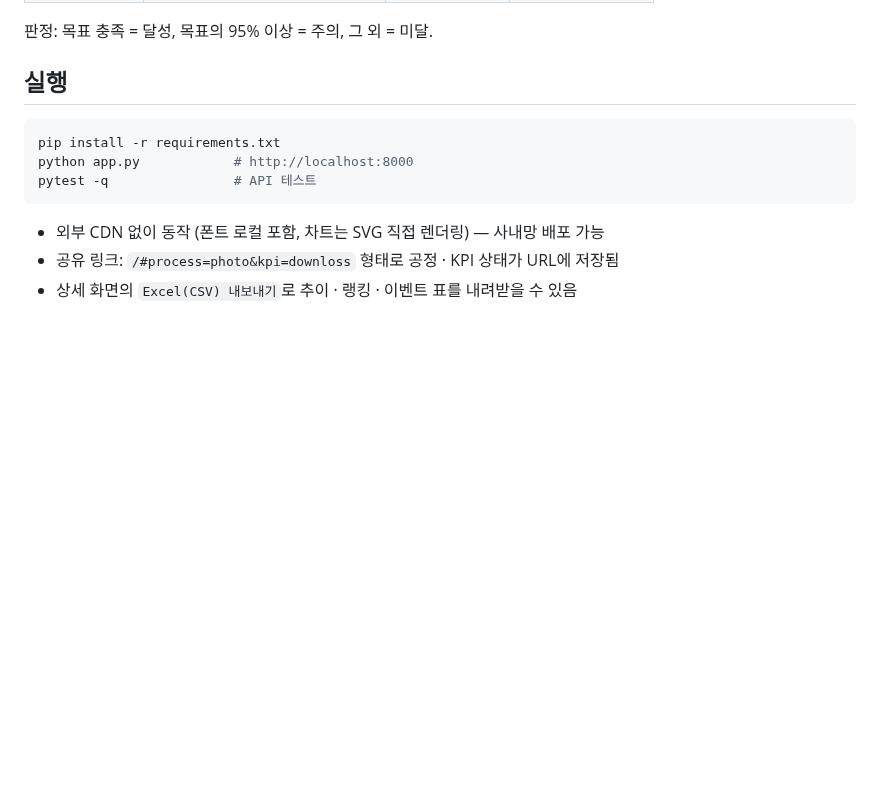
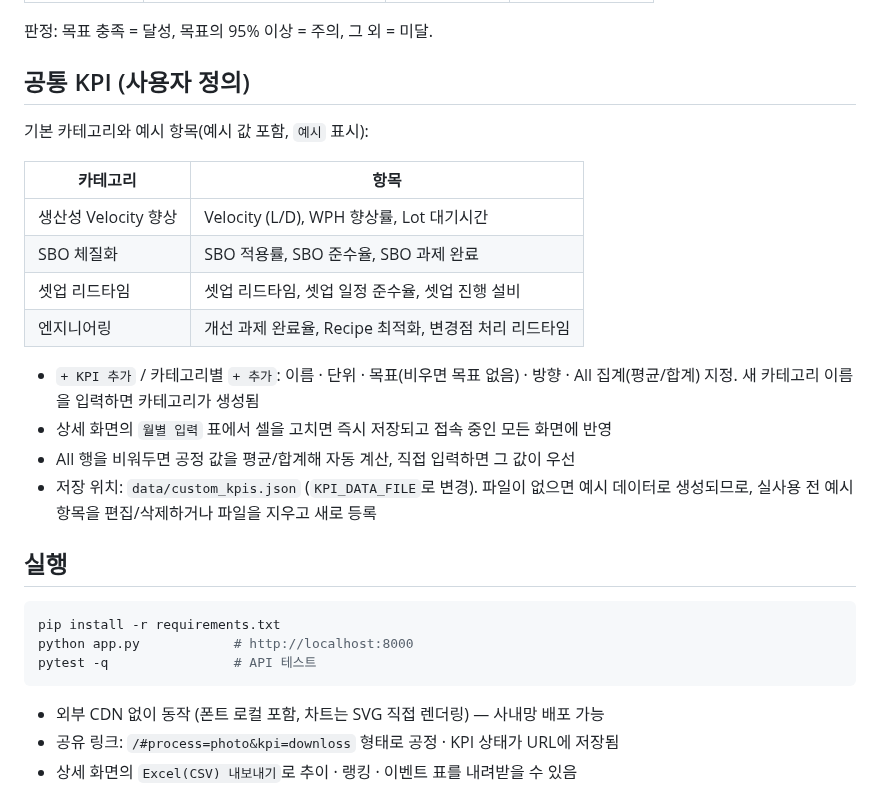
Before and after one commit to ha5760-lgtm/K2-KPI-DASHBOARD, a Markdown page: README.md, the part around one of its changes. Rendered like a GitHub page; blank space fills up the shorter version.

```diff
--- a/README.md
+++ b/README.md
@@ -20,5 +27,21 @@
 
 판정: 목표 충족 = 달성, 목표의 95% 이상 = 주의, 그 외 = 미달.
+
+## 공통 KPI (사용자 정의)
+
+기본 카테고리와 예시 항목(예시 값 포함, `예시` 표시):
+
+| 카테고리 | 항목 |
+|----------|------|
+| 생산성 Velocity 향상 | Velocity (L/D), WPH 향상률, Lot 대기시간 |
+| SBO 체질화 | SBO 적용률, SBO 준수율, SBO 과제 완료 |
+| 셋업 리드타임 | 셋업 리드타임, 셋업 일정 준수율, 셋업 진행 설비 |
+| 엔지니어링 | 개선 과제 완료율, Recipe 최적화, 변경점 처리 리드타임 |
+
+- `+ KPI 추가` / 카테고리별 `+ 추가`: 이름 · 단위 · 목표(비우면 목표 없음) · 방향 · All 집계(평균/합계) 지정. 새 카테고리 이름을 입력하면 카테고리가 생성됨
+- 상세 화면의 `월별 입력` 표에서 셀을 고치면 즉시 저장되고 접속 중인 모든 화면에 반영
+- All 행을 비워두면 공정 값을 평균/합계해 자동 계산, 직접 입력하면 그 값이 우선
+- 저장 위치: `data/custom_kpis.json` (`KPI_DATA_FILE`로 변경). 파일이 없으면 예시 데이터로 생성되므로, 실사용 전 예시 항목을 편집/삭제하거나 파일을 지우고 새로 등록
 
 ## 실행
 
```
Also changed, not shown: other parts of README.md (+23 -8 lines), docs/screenshot-all-downloss.png, docs/screenshot-common-kpi.png (added), docs/screenshot-dark.png (added), docs/screenshot-photo-bottleneck.png (deleted), 9 other files.
